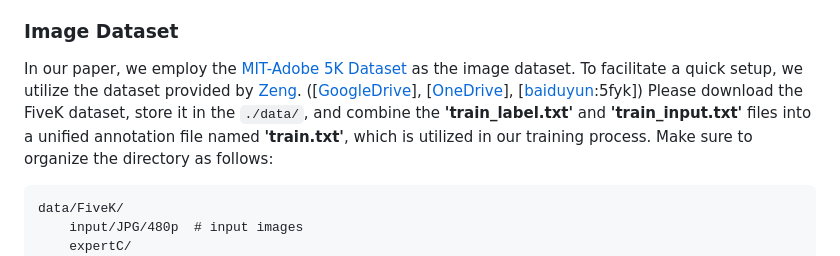
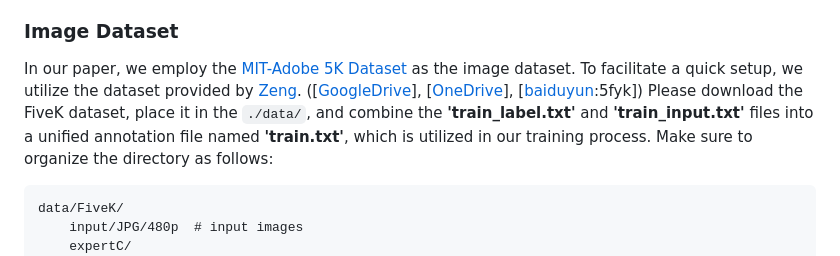
Before and after one commit to hmin970922/CLIPtone, a Markdown page: README.md, the part around the change. GitHub-like rendering.

````diff
--- a/README.md
+++ b/README.md
@@ -27,7 +27,7 @@ Detailed explanations of each type of dataset are outlined in the sections below
 ### Image Dataset
 In our paper, we employ the [MIT-Adobe 5K Dataset](https://data.csail.mit.edu/graphics/fivek/) as the image dataset.
 To facilitate a quick setup, we utilize the dataset provided by [Zeng](https://github.com/HuiZeng/Image-Adaptive-3DLUT). ([[GoogleDrive](https://drive.google.com/drive/folders/1Y1Rv3uGiJkP6CIrNTSKxPn1p-WFAc48a?usp=sharing)], [[OneDrive](https://connectpolyu-my.sharepoint.com/personal/16901447r_connect_polyu_hk/_layouts/15/onedrive.aspx?id=%2Fpersonal%2F16901447r%5Fconnect%5Fpolyu%5Fhk%2FDocuments%2Fimage%5Fadaptive%5Flut%2Fdata&ga=1)], [[baiduyun](https://pan.baidu.com/share/init?surl=CsQRFsEPZCSjkT3Z1X_B1w):5fyk])
-Please download the FiveK dataset, store it in the `./data/`, and combine the **'train_label.txt'** and **'train_input.txt'** files into a unified annotation file named **'train.txt'**, which is utilized in our training process.
+Please download the FiveK dataset, place it in the `./data/`, and combine the **'train_label.txt'** and **'train_input.txt'** files into a unified annotation file named **'train.txt'**, which is utilized in our training process.
 Make sure to organize the directory as follows:
 ```
 data/FiveK/
````
